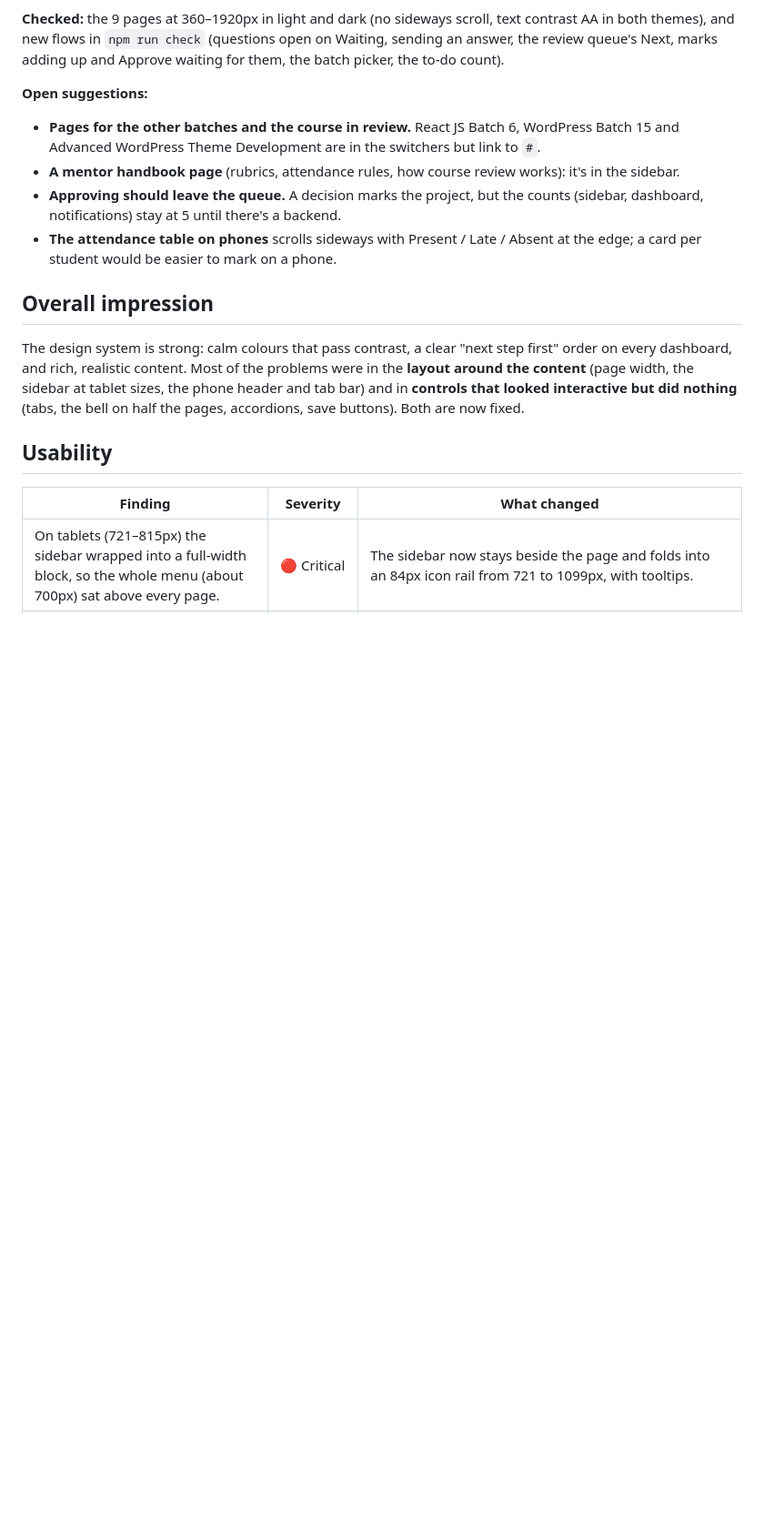
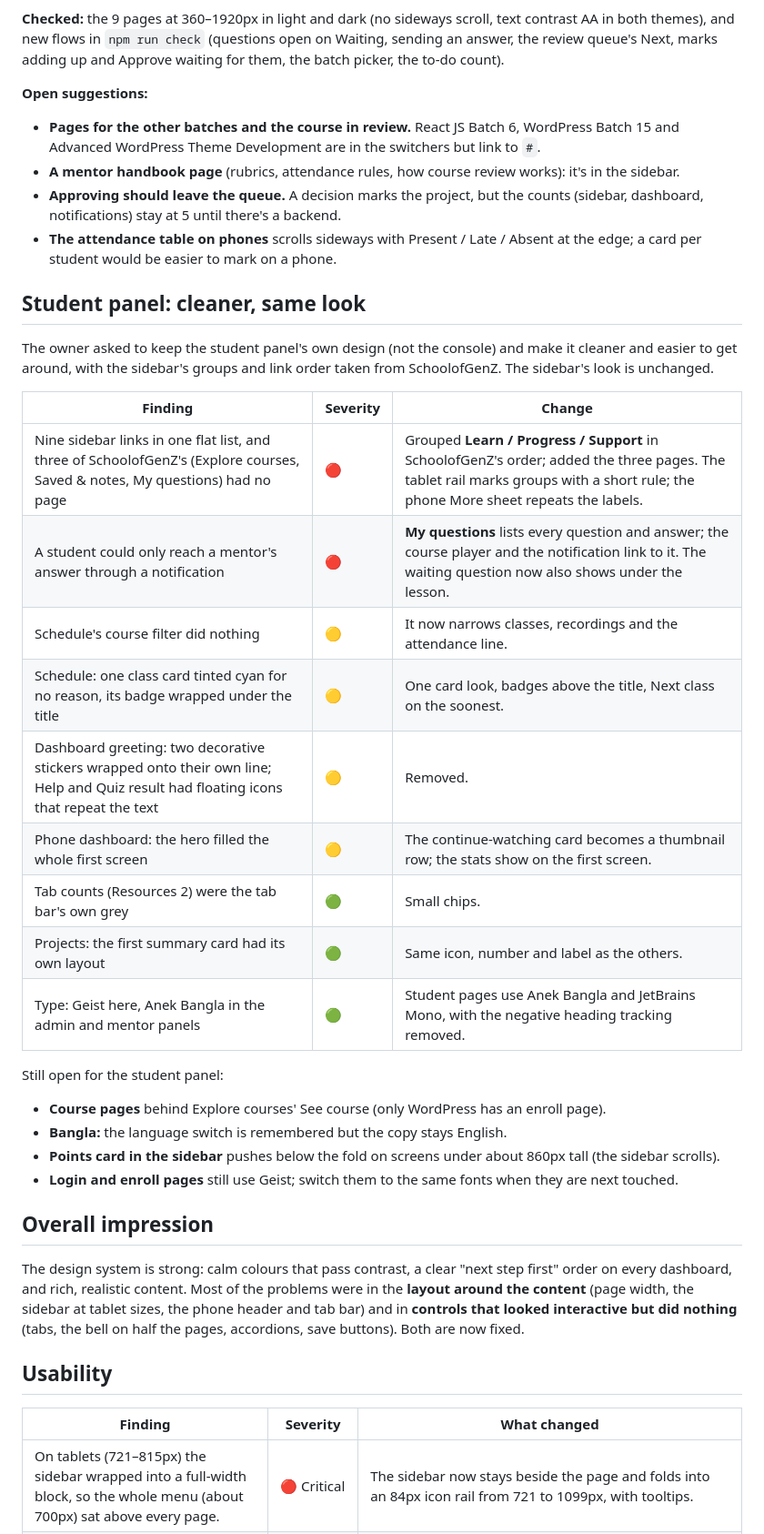
Before and after one commit to himelahmed404/EUIT-LMS, a Markdown page: docs/DESIGN-REVIEW.md, the part around the change. Shown at 91% size. Drawn GitHub-style; blank space fills up the shorter version.

Commit message:
Docs: the student panel critique and what changed
Co-Authored-By: Claude Opus 5.5 <noreply@anthropic.com>
Claude-Session: https://claude.ai/code/session_01Lr1ZMVRV68jrgeBxGeJ5fR

```diff
--- a/docs/DESIGN-REVIEW.md
+++ b/docs/DESIGN-REVIEW.md
@@ -106,6 +106,30 @@ Next, marks adding up and Approve waiting for them, the batch picker, the to-do
   notifications) stay at 5 until there's a backend.
 - **The attendance table on phones** scrolls sideways with Present / Late / Absent at the edge; a card per
   student would be easier to mark on a phone.
+
+## Student panel: cleaner, same look
+
+The owner asked to keep the student panel's own design (not the console) and make it cleaner and easier to
+get around, with the sidebar's groups and link order taken from SchoolofGenZ. The sidebar's look is unchanged.
+
+| Finding                                                                                                                               | Severity | Change                                                                                                                                                                          |
+| ------------------------------------------------------------------------------------------------------------------------------------- | -------- | ------------------------------------------------------------------------------------------------------------------------------------------------------------------------------- |
+| Nine sidebar links in one flat list, and three of SchoolofGenZ's (Explore courses, Saved & notes, My questions) had no page           | 🔴       | Grouped **Learn / Progress / Support** in SchoolofGenZ's order; added the three pages. The tablet rail marks groups with a short rule; the phone More sheet repeats the labels. |
+| A student could only reach a mentor's answer through a notification                                                                   | 🔴       | **My questions** lists every question and answer; the course player and the notification link to it. The waiting question now also shows under the lesson.                      |
+| Schedule's course filter did nothing                                                                                                  | 🟡       | It now narrows classes, recordings and the attendance line.                                                                                                                     |
+| Schedule: one class card tinted cyan for no reason, its badge wrapped under the title                                                 | 🟡       | One card look, badges above the title, Next class on the soonest.                                                                                                               |
+| Dashboard greeting: two decorative stickers wrapped onto their own line; Help and Quiz result had floating icons that repeat the text | 🟡       | Removed.                                                                                                                                                                        |
+| Phone dashboard: the hero filled the whole first screen                                                                               | 🟡       | The continue-watching card becomes a thumbnail row; the stats show on the first screen.                                                                                         |
+| Tab counts (Resources 2) were the tab bar's own grey                                                                                  | 🟢       | Small chips.                                                                                                                                                                    |
+| Projects: the first summary card had its own layout                                                                                   | 🟢       | Same icon, number and label as the others.                                                                                                                                      |
+| Type: Geist here, Anek Bangla in the admin and mentor panels                                                                          | 🟢       | Student pages use Anek Bangla and JetBrains Mono, with the negative heading tracking removed.                                                                                   |
+
+Still open for the student panel:
+
+- **Course pages** behind Explore courses' See course (only WordPress has an enroll page).
+- **Bangla:** the language switch is remembered but the copy stays English.
+- **Points card in the sidebar** pushes below the fold on screens under about 860px tall (the sidebar scrolls).
+- **Login and enroll pages** still use Geist; switch them to the same fonts when they are next touched.
 
 ## Overall impression
 
```
Also changed, not shown: CLAUDE.md (+3 -1 lines).
